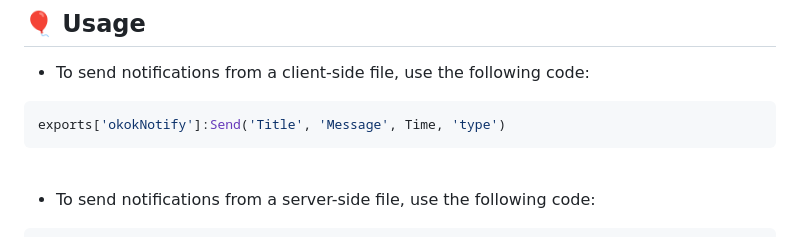
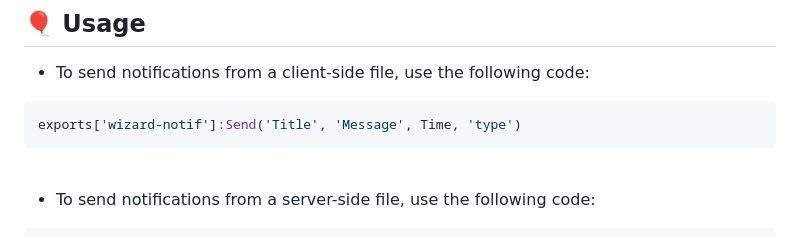
Before and after one commit to CodeWizardsDev/wizard-notify, a Markdown page: README.md, the part around the change. Rendered like a GitHub page.

````diff
--- a/README.md
+++ b/README.md
@@ -97,7 +97,7 @@ ensure wizard-notify
 - To send notifications from a client-side file, use the following code:
 
 ```lua
-exports['okokNotify']:Send('Title', 'Message', Time, 'type')
+exports['wizard-notif']:Send('Title', 'Message', Time, 'type')
 ```
 <br>
 
````
